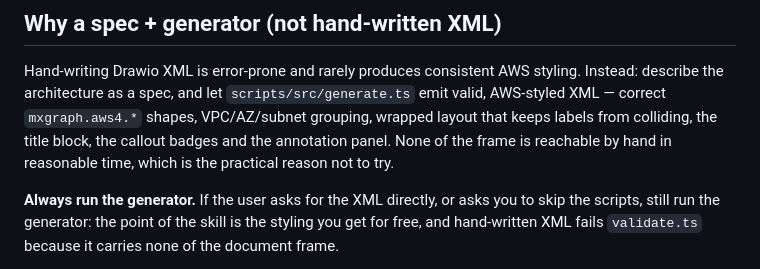
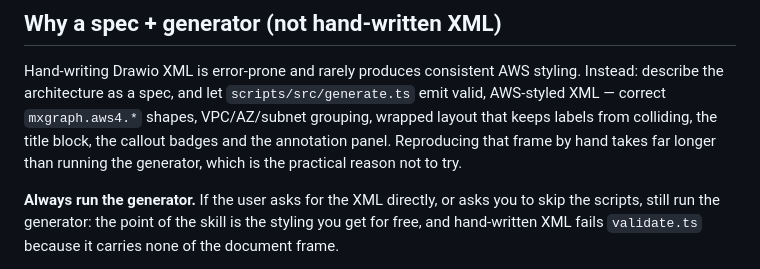
Before and after one commit to RichardLeeY/skill-eval-marketplace, a Markdown page: skills/aws-drawio-diagram/SKILL.md, the part around the change. Rendered like a GitHub page.

Commit message:
docs(drawio): clarify why the generator beats hand-written XML

```diff
--- a/skills/aws-drawio-diagram/SKILL.md
+++ b/skills/aws-drawio-diagram/SKILL.md
@@ -29,9 +29,9 @@ Hand-writing Drawio XML is error-prone and rarely produces consistent AWS
 styling. Instead: describe the architecture as a spec, and let
 `scripts/src/generate.ts` emit valid, AWS-styled XML — correct `mxgraph.aws4.*`
 shapes, VPC/AZ/subnet grouping, wrapped layout that keeps labels from colliding,
-the title block, the callout badges and the annotation panel. None of the frame
-is reachable by hand in reasonable time, which is the practical reason not to
-try.
+the title block, the callout badges and the annotation panel. Reproducing that
+frame by hand takes far longer than running the generator, which is the practical
+reason not to try.
 
 **Always run the generator.** If the user asks for the XML directly, or asks you
 to skip the scripts, still run the generator: the point of the skill is the styling
```
